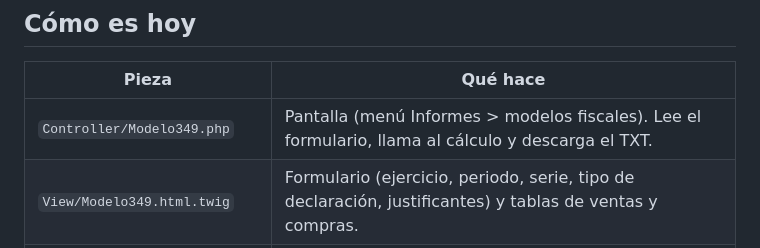
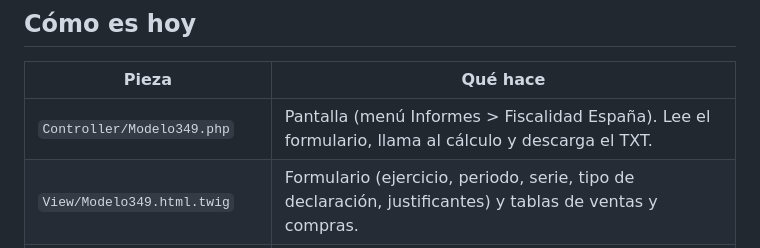
Before and after one commit to FacturaScripts/Modelo349, a Markdown page: Doc/Context/01-arquitectura.md, the part around the change. GitHub-like rendering.

```diff
--- a/Doc/Context/01-arquitectura.md
+++ b/Doc/Context/01-arquitectura.md
@@ -8,7 +8,7 @@ solo tiene `min_version = 2026.72`).
 
 | Pieza | Qué hace |
 |---|---|
-| `Controller/Modelo349.php` | Pantalla (menú Informes > modelos fiscales). Lee el formulario, llama al cálculo y descarga el TXT. |
+| `Controller/Modelo349.php` | Pantalla (menú Informes > Fiscalidad España). Lee el formulario, llama al cálculo y descarga el TXT. |
 | `View/Modelo349.html.twig` | Formulario (ejercicio, periodo, serie, tipo de declaración, justificantes) y tablas de ventas y compras. |
 | `Controller/ApiModelo349.php` | Endpoint `GET /api/3/modelo349`. Solo valida el método y delega en `Lib/Modelo349Api`. |
 | `Init.php` | Registra la ruta de la API, el recurso `modelo349` en `ApiRoot` y las operaciones de venta del plugin (`Clave349::register()`). |
```
Also changed, not shown: Doc/Context/05-evolucion.md (+1 -0 lines), Doc/User/como-rellenar-el-modelo-349.md (+2 -2 lines), Doc/Assets/como-rellenar-el-modelo-349/01-menu-modelo-349.png, 3 other files.
